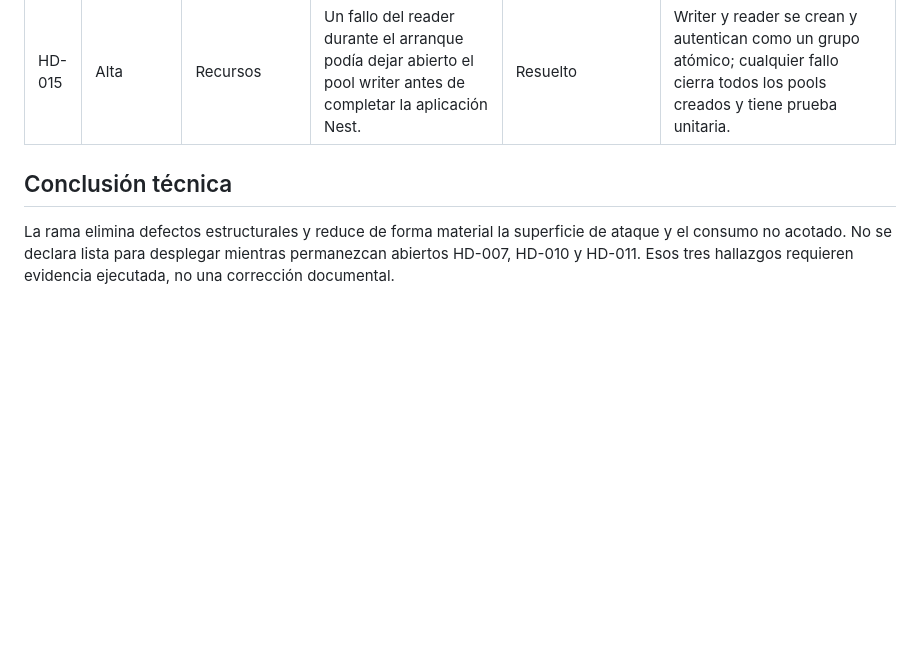
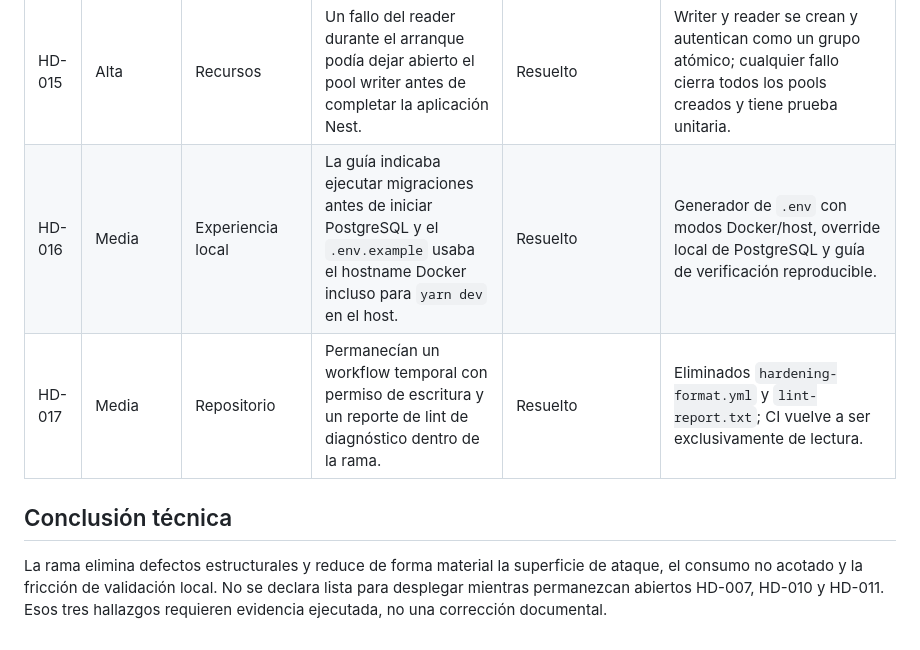
Before and after one commit to PabloArauzCaballero/EcomicDataCenter, a Markdown page: docs/hardening/findings.md, the part around the change. Drawn GitHub-style; blank space fills up the shorter version.

Commit message:
docs: record final local verification findings

```diff
--- a/docs/hardening/findings.md
+++ b/docs/hardening/findings.md
@@ -26,7 +26,9 @@
 | HD-013 | Media | Nomenclatura | No existía una comprobación automática de identificadores en inglés. | Resuelto | Gate AST `quality:naming` sobre el alcance productivo. |
 | HD-014 | Media | Estándares | La documentación podía confundirse con una afirmación de certificación o nivel de disponibilidad físico. | Resuelto documentalmente | Matriz de estándares separa controles de software, organización e infraestructura física; prohíbe afirmar Tier, Rated o certificación sin auditoría. |
 | HD-015 | Alta | Recursos | Un fallo del reader durante el arranque podía dejar abierto el pool writer antes de completar la aplicación Nest. | Resuelto | Writer y reader se crean y autentican como un grupo atómico; cualquier fallo cierra todos los pools creados y tiene prueba unitaria. |
+| HD-016 | Media | Experiencia local | La guía indicaba ejecutar migraciones antes de iniciar PostgreSQL y el `.env.example` usaba el hostname Docker incluso para `yarn dev` en el host. | Resuelto | Generador de `.env` con modos Docker/host, override local de PostgreSQL y guía de verificación reproducible. |
+| HD-017 | Media | Repositorio | Permanecían un workflow temporal con permiso de escritura y un reporte de lint de diagnóstico dentro de la rama. | Resuelto | Eliminados `hardening-format.yml` y `lint-report.txt`; CI vuelve a ser exclusivamente de lectura. |
 
 ## Conclusión técnica
 
-La rama elimina defectos estructurales y reduce de forma material la superficie de ataque y el consumo no acotado. No se declara lista para desplegar mientras permanezcan abiertos HD-007, HD-010 y HD-011. Esos tres hallazgos requieren evidencia ejecutada, no una corrección documental.
+La rama elimina defectos estructurales y reduce de forma material la superficie de ataque, el consumo no acotado y la fricción de validación local. No se declara lista para desplegar mientras permanezcan abiertos HD-007, HD-010 y HD-011. Esos tres hallazgos requieren evidencia ejecutada, no una corrección documental.
```
